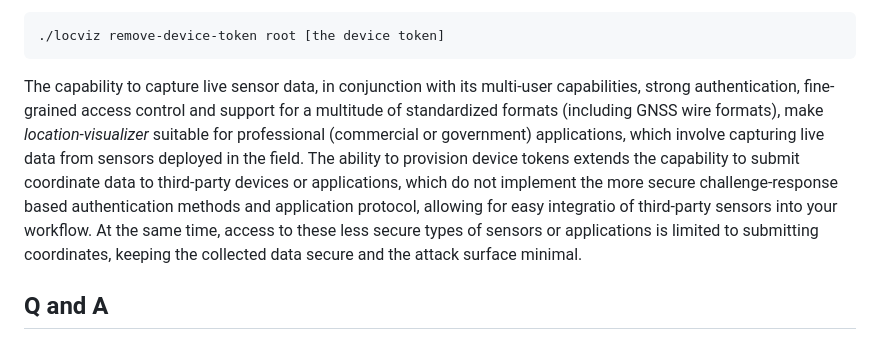
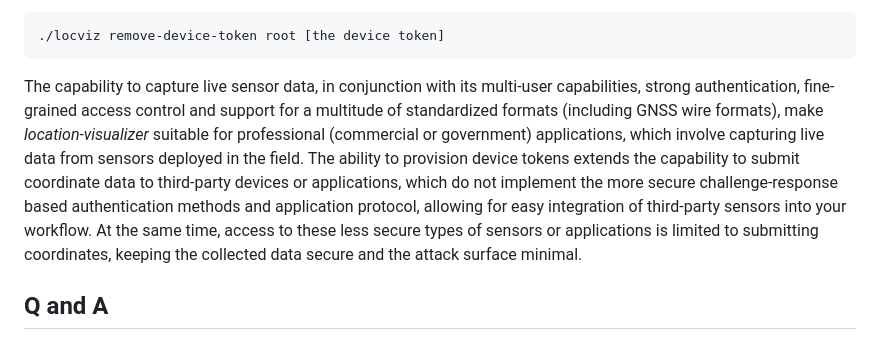
Before and after one commit to andrepxx/location-visualizer, a Markdown page: README.md, the part around the change. Drawn GitHub-style.

Commit message:
Typo corrected in README.md

````diff
--- a/README.md
+++ b/README.md
@@ -188,7 +188,7 @@ In case a device token gets compromised or a sensor gets decommissioned, you can
 ./locviz remove-device-token root [the device token]
 ```
 
-The capability to capture live sensor data, in conjunction with its multi-user capabilities, strong authentication, fine-grained access control and support for a multitude of standardized formats (including GNSS wire formats), make *location-visualizer* suitable for professional (commercial or government) applications, which involve capturing live data from sensors deployed in the field. The ability to provision device tokens extends the capability to submit coordinate data to third-party devices or applications, which do not implement the more secure challenge-response based authentication methods and application protocol, allowing for easy integratio of third-party sensors into your workflow. At the same time, access to these less secure types of sensors or applications is limited to submitting coordinates, keeping the collected data secure and the attack surface minimal.
+The capability to capture live sensor data, in conjunction with its multi-user capabilities, strong authentication, fine-grained access control and support for a multitude of standardized formats (including GNSS wire formats), make *location-visualizer* suitable for professional (commercial or government) applications, which involve capturing live data from sensors deployed in the field. The ability to provision device tokens extends the capability to submit coordinate data to third-party devices or applications, which do not implement the more secure challenge-response based authentication methods and application protocol, allowing for easy integration of third-party sensors into your workflow. At the same time, access to these less secure types of sensors or applications is limited to submitting coordinates, keeping the collected data secure and the attack surface minimal.
 
 ## Q and A
 
````
